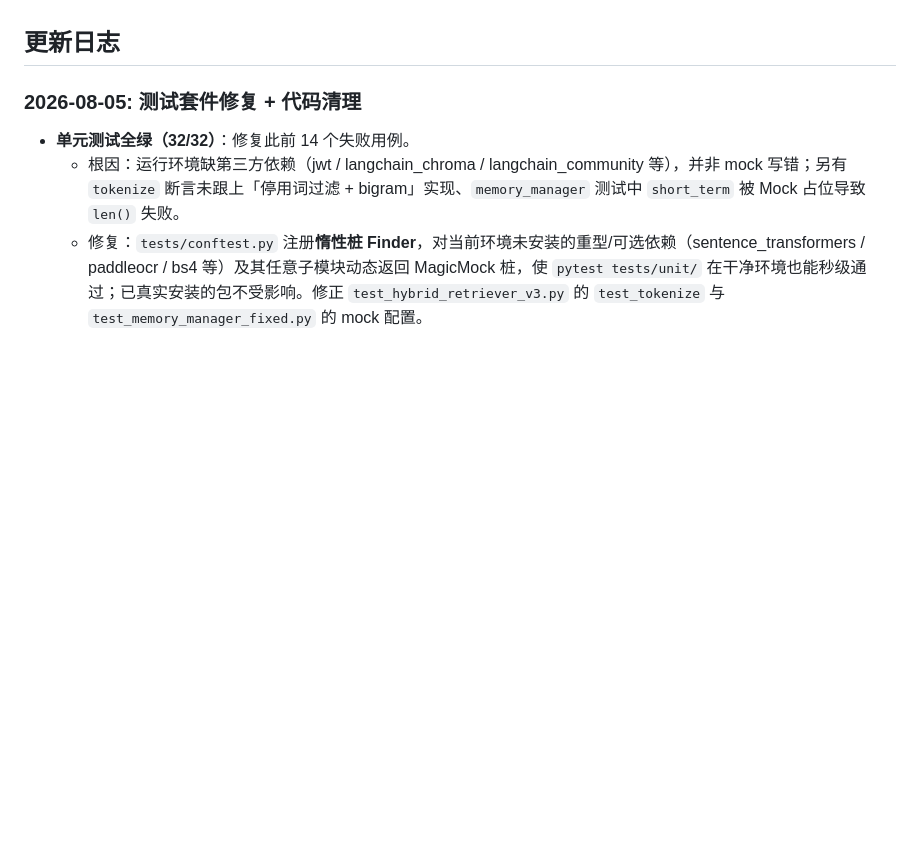
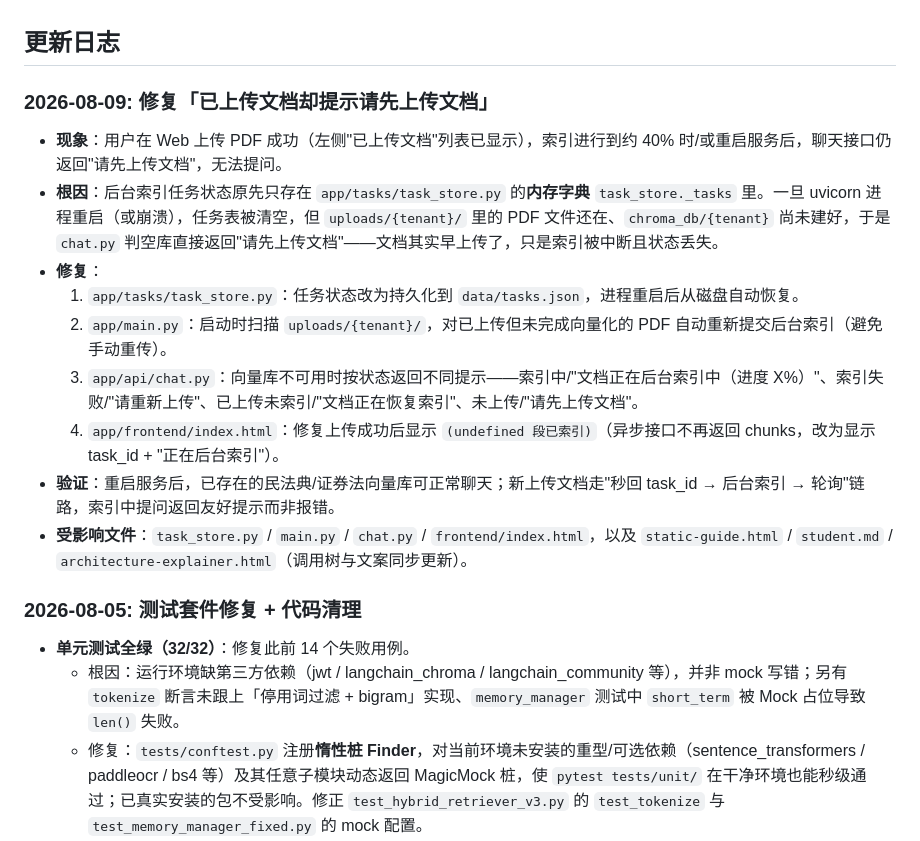
Before and after one commit to Sprayming/Practical-LLM-Projects, a Markdown page: legal-doc-rag/README.md, the part around the change. Drawn GitHub-style; blank space fills up the shorter version.

Commit message:
docs(legal-doc-rag): README 更新日志补录 2026-08-09 上传后提示请先上传文档修复

```diff
--- a/legal-doc-rag/README.md
+++ b/legal-doc-rag/README.md
@@ -350,6 +350,18 @@ SQLite role 字段 + 前端 JS 校验 + 后端 API 二次校验防止越权。
 .env 文件不要放 .gitignore（或放 docker-compose 的 environment 里兜底）。
 
 ## 更新日志
+
+### 2026-08-09: 修复「已上传文档却提示请先上传文档」
+
+- **现象**：用户在 Web 上传 PDF 成功（左侧"已上传文档"列表已显示），索引进行到约 40% 时/或重启服务后，聊天接口仍返回"请先上传文档"，无法提问。
+- **根因**：后台索引任务状态原先只存在 `app/tasks/task_store.py` 的**内存字典** `task_store._tasks` 里。一旦 uvicorn 进程重启（或崩溃），任务表被清空，但 `uploads/{tenant}/` 里的 PDF 文件还在、`chroma_db/{tenant}` 尚未建好，于是 `chat.py` 判空库直接返回"请先上传文档"——文档其实早上传了，只是索引被中断且状态丢失。
+- **修复**：
+  1. `app/tasks/task_store.py`：任务状态改为持久化到 `data/tasks.json`，进程重启后从磁盘自动恢复。
+  2. `app/main.py`：启动时扫描 `uploads/{tenant}/`，对已上传但未完成向量化的 PDF 自动重新提交后台索引（避免手动重传）。
+  3. `app/api/chat.py`：向量库不可用时按状态返回不同提示——索引中/"文档正在后台索引中（进度 X%）"、索引失败/"请重新上传"、已上传未索引/"文档正在恢复索引"、未上传/"请先上传文档"。
+  4. `app/frontend/index.html`：修复上传成功后显示 `(undefined 段已索引)`（异步接口不再返回 chunks，改为显示 task_id + "正在后台索引"）。
+- **验证**：重启服务后，已存在的民法典/证券法向量库可正常聊天；新上传文档走"秒回 task_id → 后台索引 → 轮询"链路，索引中提问返回友好提示而非报错。
+- **受影响文件**：`task_store.py` / `main.py` / `chat.py` / `frontend/index.html`，以及 `static-guide.html` / `student.md` / `architecture-explainer.html`（调用树与文案同步更新）。
 
 ### 2026-08-05: 测试套件修复 + 代码清理
 
```
